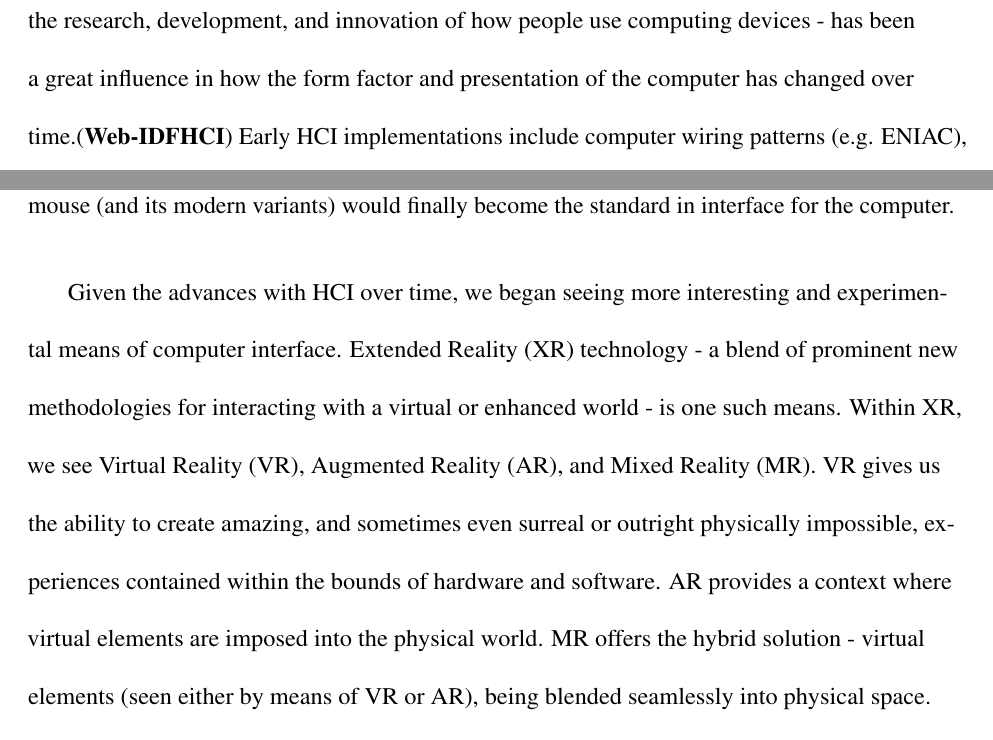
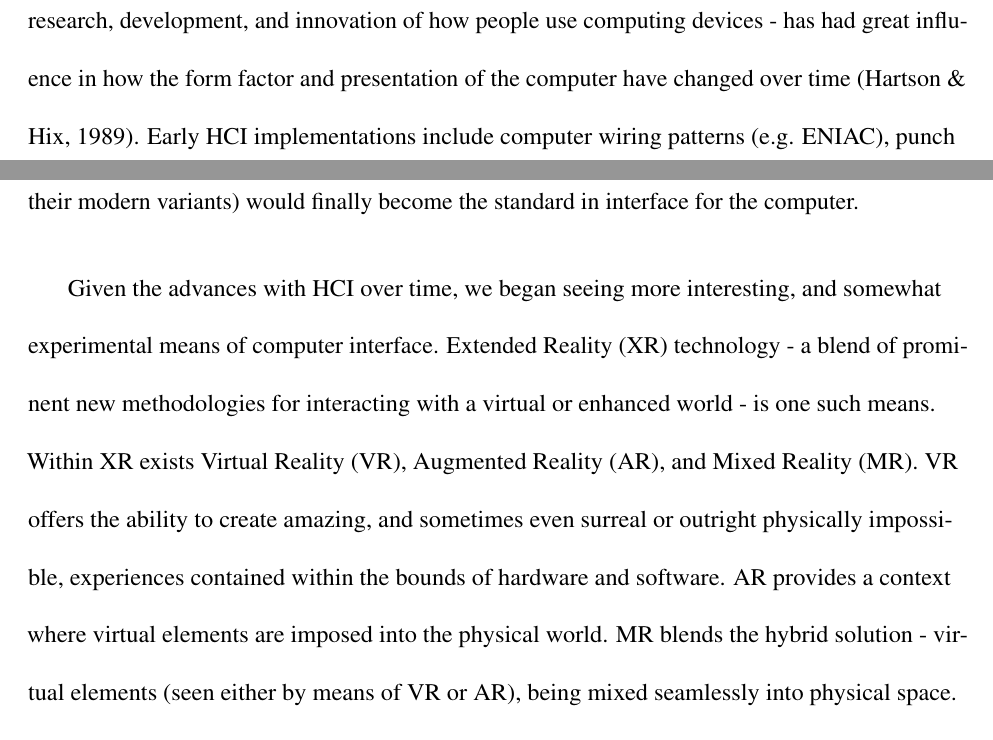
Before and after one commit to TrevorDBrown/MastersThesis, a LaTeX thesis (Thesis/Thesis.tex, which reads Thesis/Sections/Chapter1.tex): two parts of page 13 of 29 before the commit and two parts of page 13 of 30 after it, joined at a grey line, cut so that both start at the same text. Compiled offline with pdfLaTeX.

Commit message:
Updated citations.

```diff
--- a/Thesis/Sections/Chapter1.tex
+++ b/Thesis/Sections/Chapter1.tex
@@ -7,9 +7,9 @@
 
 \par The Information Age has been one of the most challenging and revealing, yet fruitful times in the history of the world. For several decades in the early- to mid-twentieth century, a computer was considered a calculating machine, which consumed one or more rooms. The rooms, full of cabinets which contained blinking lights, controls, and the logic, arithmetic, and memory capabilities that makes computing possible, was seen as a wonder by many. Within the remainder of the twentieth century, the computer became known as a small device that could sit on someone's desk, in someone's lap, or within a cabinet in a data center. Within the first two decades of the twenty first century, though, the computer became much more than that. We now see them in our hands, on our heads, on our wrists, and beyond. Interestingly, over this nearly one hundred year period of expansion of the digital frontier, the computer is still fundamentally the same as it was in the beginning. The main difference now is the computer is magnitudes more performant and compact.
 
-\par With changes in the size and scale of the computer comes changes in the means in which people interface with the computer. \gls{hci} - a field dedicated to the research, development, and innovation of how people use computing devices - has been a great influence in how the form factor and presentation of the computer has changed over time.\cite{Web-IDFHCI} Early \gls{hci} implementations include computer wiring patterns (e.g. \glsxtrshort{eniac}), punch cards (e.g. \glsxtrshort{univac}, \glsxtrshort{ibm} 1401), and bit manipulation by means of physical switches (e.g. Altair 8800, \glsxtrshort{imsai} 8080). In time, the keyboard was introduced, mimicking the familiar typewriters of the day.
+\par With changes in the size and scale of the computer comes changes in the means in which people interface with the computer. \gls{hci} - a field dedicated to the research, development, and innovation of how people use computing devices - has had great influence in how the form factor and presentation of the computer have changed over time \cite{Hartson1989}. Early \gls{hci} implementations include computer wiring patterns (e.g. \glsxtrshort{eniac}), punch cards (e.g. \glsxtrshort{univac} \cite{Eckert1951}, \glsxtrshort{ibm} 1401 \cite{Garner2010}), and bit manipulation by means of physical switches (e.g. Altair 8800, \glsxtrshort{imsai} 8080). In time, the keyboard was introduced, mimicking the familiar typewriters of the day.
 
-\par However, in the late 1960s, the modern computer interface would be recognized for the first time - the mouse. Douglas Engelbart introduced radically new technology that floored the computer science community in what writer Steven Levy called ``The Mother of All Demos''. \cite{Book-InsanelyGreat} Unfortunately, it wouldn't be until years later when the keyboard and mouse (and its modern variants) would finally become the standard in interface for the computer.
+\par However, in the late 1960s, the modern computer interface would be recognized for the first time - the mouse. Douglas Engelbart introduced radically new technology that floored the computer science community in what writer Steven Levy called ``The Mother of All Demos'' \cite{Levy1994}. Unfortunately, it would not be until years later when the keyboard and mouse (and their modern variants) would finally become the standard in interface for the computer.
 
-\par Given the advances with \gls{hci} over time, we began seeing more interesting and experimental means of computer interface. \gls{xr} technology - a blend of prominent new methodologies for interacting with a virtual or enhanced world - is one such means. Within \gls{xr}, we see \gls{vr}, \gls{ar}, and \gls{mr}. \gls{vr} gives us the ability to create amazing, and sometimes even surreal or outright physically impossible, experiences contained within the bounds of hardware and software. \gls{ar} provides a context where virtual elements are imposed into the physical world. \gls{mr} offers the hybrid solution - virtual elements (seen either by means of \gls{vr} or \gls{ar}), being blended seamlessly into physical space. \cite{Web-HPXR}
+\par Given the advances with \gls{hci} over time, we began seeing more interesting, and somewhat experimental means of computer interface. \gls{xr} technology - a blend of prominent new methodologies for interacting with a virtual or enhanced world - is one such means. Within \gls{xr} exists \gls{vr}, \gls{ar}, and \gls{mr}. \gls{vr} offers the ability to create amazing, and sometimes even surreal or outright physically impossible, experiences contained within the bounds of hardware and software. \gls{ar} provides a context where virtual elements are imposed into the physical world. \gls{mr} blends the hybrid solution - virtual elements (seen either by means of \gls{vr} or \gls{ar}), being mixed seamlessly into physical space. \cite{Vasarainen2021}
 
```
Also changed, not shown: Thesis/Sections/Chapter3.tex (+1 -1 lines), Thesis/Sections/Chapter5.tex (+1 -1 lines), Thesis/Sections/Chapter1.tex (4 more changed lines).
